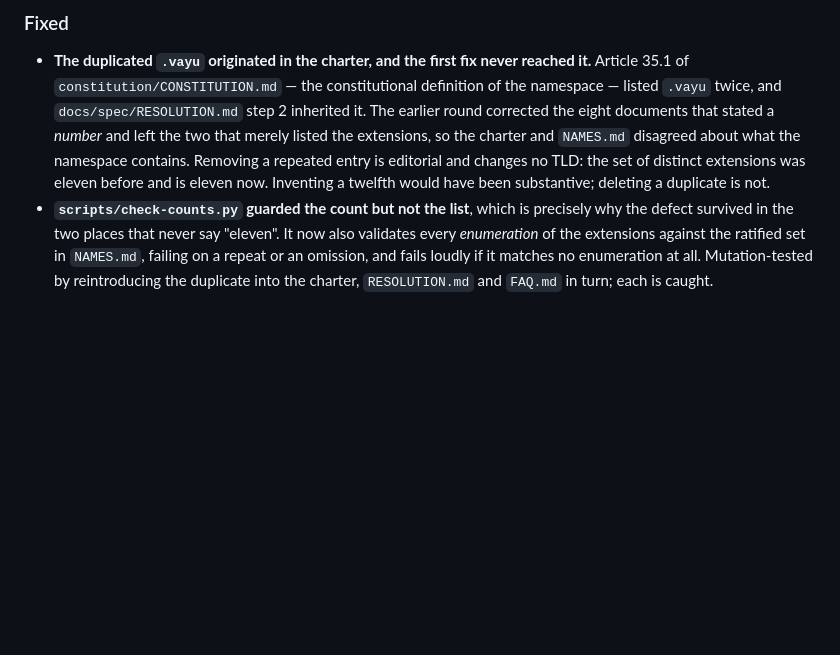
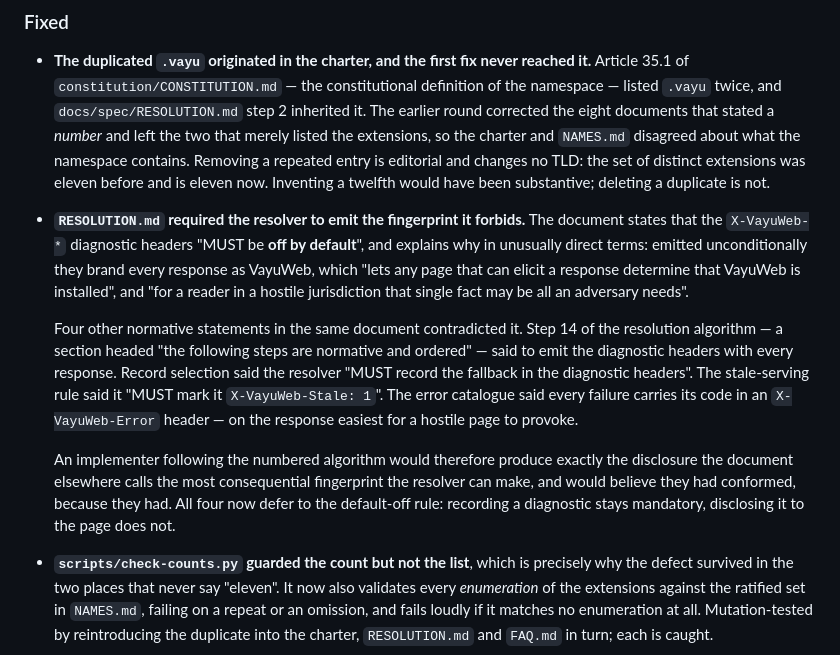
Before and after one commit to johalputt/VayuWeb, a Markdown page: CHANGELOG.md, the part around the change. Rendered like a GitHub page; blank space fills up the shorter version.

```diff
--- a/CHANGELOG.md
+++ b/CHANGELOG.md
@@ -48,6 +48,23 @@ it.
   contains. Removing a repeated entry is editorial and changes no TLD: the set of distinct
   extensions was eleven before and is eleven now. Inventing a twelfth would have been
   substantive; deleting a duplicate is not.
+- **`RESOLUTION.md` required the resolver to emit the fingerprint it forbids.** The document
+  states that the `X-VayuWeb-*` diagnostic headers "MUST be **off by default**", and explains
+  why in unusually direct terms: emitted unconditionally they brand every response as VayuWeb,
+  which "lets any page that can elicit a response determine that VayuWeb is installed", and
+  "for a reader in a hostile jurisdiction that single fact may be all an adversary needs".
+
+  Four other normative statements in the same document contradicted it. Step 14 of the
+  resolution algorithm — a section headed "the following steps are normative and ordered" —
+  said to emit the diagnostic headers with every response. Record selection said the resolver
+  "MUST record the fallback in the diagnostic headers". The stale-serving rule said it "MUST
+  mark it `X-VayuWeb-Stale: 1`". The error catalogue said every failure carries its code in an
+  `X-VayuWeb-Error` header — on the response easiest for a hostile page to provoke.
+
+  An implementer following the numbered algorithm would therefore produce exactly the
+  disclosure the document elsewhere calls the most consequential fingerprint the resolver can
+  make, and would believe they had conformed, because they had. All four now defer to the
+  default-off rule: recording a diagnostic stays mandatory, disclosing it to the page does not.
 - **`scripts/check-counts.py` guarded the count but not the list**, which is precisely why the
   defect survived in the two places that never say "eleven". It now also validates every
   *enumeration* of the extensions against the ratified set in `NAMES.md`, failing on a repeat or
```
Also changed, not shown: docs/spec/RESOLUTION.md (+26 -8 lines).
